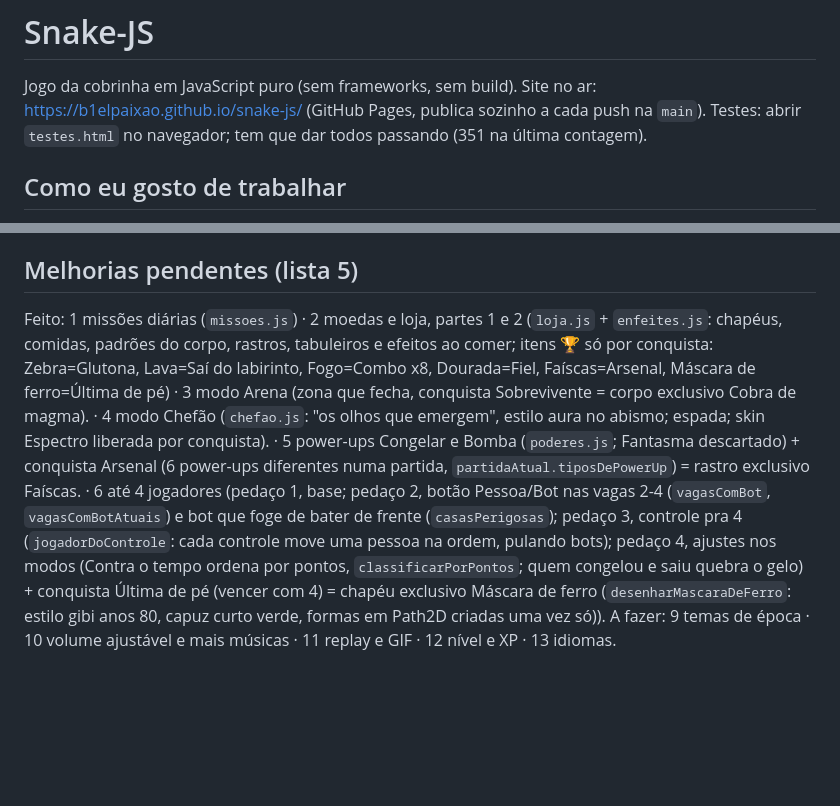
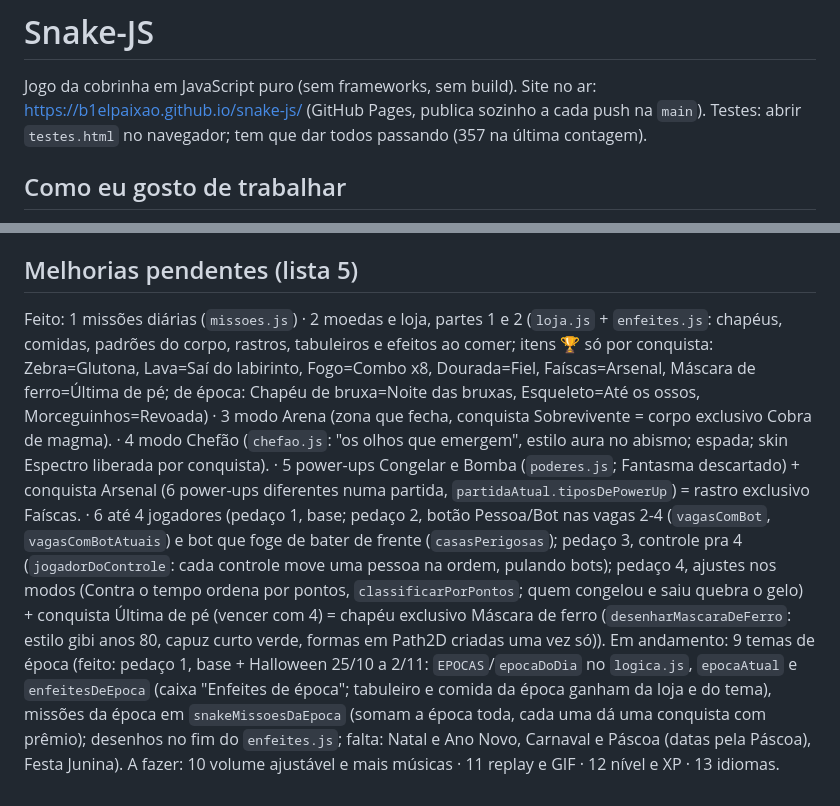
Before and after one commit to b1elpaixao/snake-js, a Markdown page: CLAUDE.md, 2 parts joined by grey strips. Rendered like a GitHub page; blank space fills up the shorter version.

Commit message:
CLAUDE.md: temas de época em andamento (Halloween feito) e 357 testes
Co-Authored-By: Claude Opus 5.5 <noreply@anthropic.com>

```diff
--- a/CLAUDE.md
+++ b/CLAUDE.md
@@ -2,7 +2,7 @@
 
 Jogo da cobrinha  em JavaScript puro (sem frameworks, sem build).
 Site no ar: https://b1elpaixao.github.io/snake-js/ (GitHub Pages, publica sozinho a cada push na `main`).
-Testes: abrir `testes.html` no navegador; tem que dar todos passando (351 na última contagem).
+Testes: abrir `testes.html` no navegador; tem que dar todos passando (357 na última contagem).
 
 ## Como eu gosto de trabalhar
 
@@ -74,7 +74,8 @@ Feito: 1 movimento por trilha / delay nas teclas · 2 compartilhar resultado ·
 
 ## Melhorias pendentes (lista 5)
 
-Feito: 1 missões diárias (`missoes.js`) · 2 moedas e loja, partes 1 e 2 (`loja.js` + `enfeites.js`: chapéus, comidas, padrões do corpo, rastros, tabuleiros e efeitos ao comer; itens 🏆 só por conquista: Zebra=Glutona, Lava=Saí do labirinto, Fogo=Combo x8, Dourada=Fiel, Faíscas=Arsenal, Máscara de ferro=Última de pé) · 3 modo Arena (zona que fecha, conquista Sobrevivente = corpo exclusivo Cobra de magma). · 4 modo Chefão (`chefao.js`: "os olhos que emergem", estilo aura no abismo; espada; skin Espectro liberada por conquista).
+Feito: 1 missões diárias (`missoes.js`) · 2 moedas e loja, partes 1 e 2 (`loja.js` + `enfeites.js`: chapéus, comidas, padrões do corpo, rastros, tabuleiros e efeitos ao comer; itens 🏆 só por conquista: Zebra=Glutona, Lava=Saí do labirinto, Fogo=Combo x8, Dourada=Fiel, Faíscas=Arsenal, Máscara de ferro=Última de pé; de época: Chapéu de bruxa=Noite das bruxas, Esqueleto=Até os ossos, Morceguinhos=Revoada) · 3 modo Arena (zona que fecha, conquista Sobrevivente = corpo exclusivo Cobra de magma). · 4 modo Chefão (`chefao.js`: "os olhos que emergem", estilo aura no abismo; espada; skin Espectro liberada por conquista).
 · 5 power-ups Congelar e Bomba (`poderes.js`; Fantasma descartado) + conquista Arsenal (6 power-ups diferentes numa partida, `partidaAtual.tiposDePowerUp`) = rastro exclusivo Faíscas.
 · 6 até 4 jogadores (pedaço 1, base; pedaço 2, botão Pessoa/Bot nas vagas 2-4 (`vagasComBot`, `vagasComBotAtuais`) e bot que foge de bater de frente (`casasPerigosas`); pedaço 3, controle pra 4 (`jogadorDoControle`: cada controle move uma pessoa na ordem, pulando bots); pedaço 4, ajustes nos modos (Contra o tempo ordena por pontos, `classificarPorPontos`; quem congelou e saiu quebra o gelo) + conquista Última de pé (vencer com 4) = chapéu exclusivo Máscara de ferro (`desenharMascaraDeFerro`: estilo gibi anos 80, capuz curto verde, formas em Path2D criadas uma vez só)).
-A fazer: 9 temas de época · 10 volume ajustável e mais músicas · 11 replay e GIF · 12 nível e XP · 13 idiomas.
+Em andamento: 9 temas de época (feito: pedaço 1, base + Halloween 25/10 a 2/11: `EPOCAS`/`epocaDoDia` no `logica.js`, `epocaAtual` e `enfeitesDeEpoca` (caixa "Enfeites de época"; tabuleiro e comida da época ganham da loja e do tema), missões da época em `snakeMissoesDaEpoca` (somam a época toda, cada uma dá uma conquista com prêmio); desenhos no fim do `enfeites.js`; falta: Natal e Ano Novo, Carnaval e Páscoa (datas pela Páscoa), Festa Junina).
+A fazer: 10 volume ajustável e mais músicas · 11 replay e GIF · 12 nível e XP · 13 idiomas.
```
